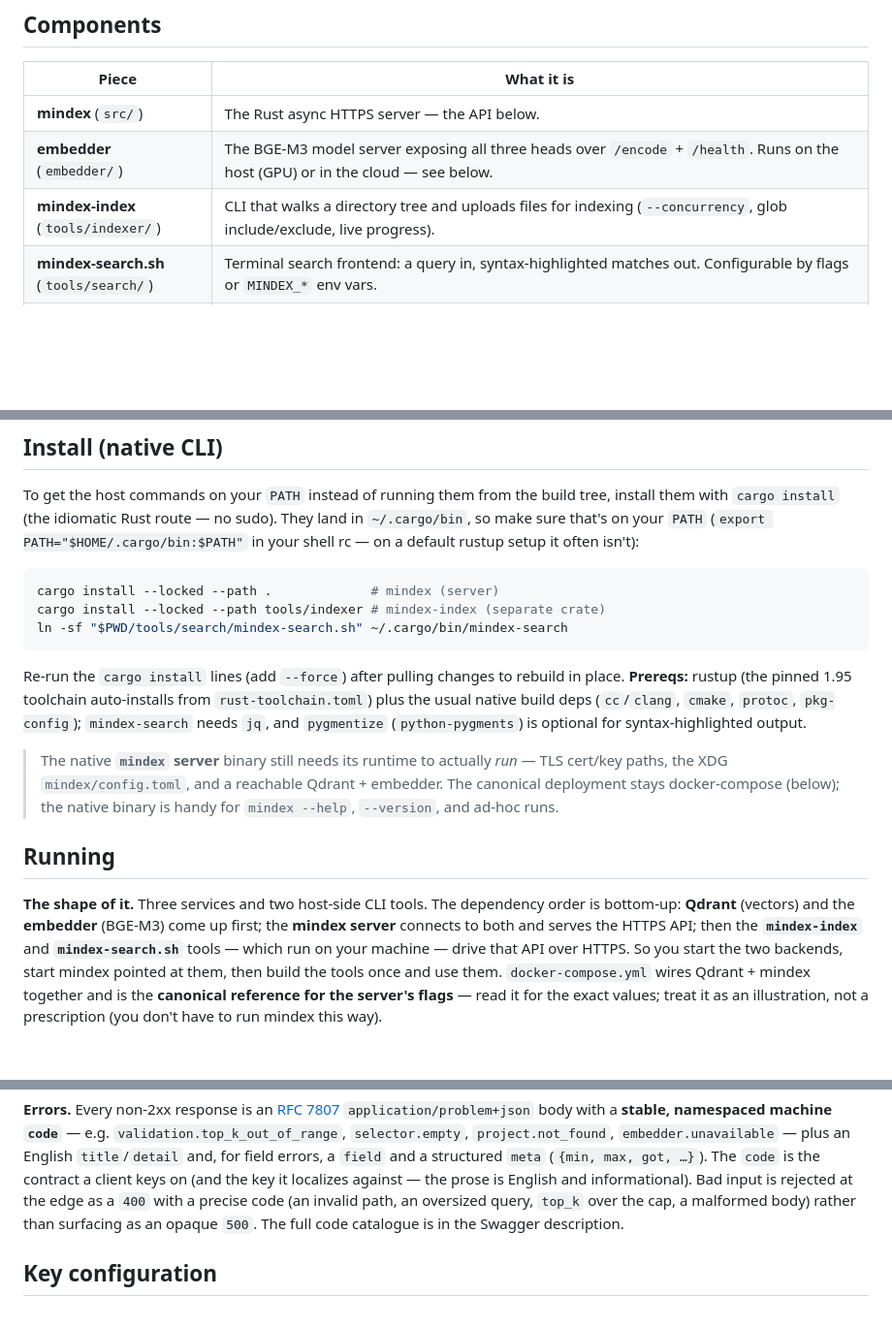
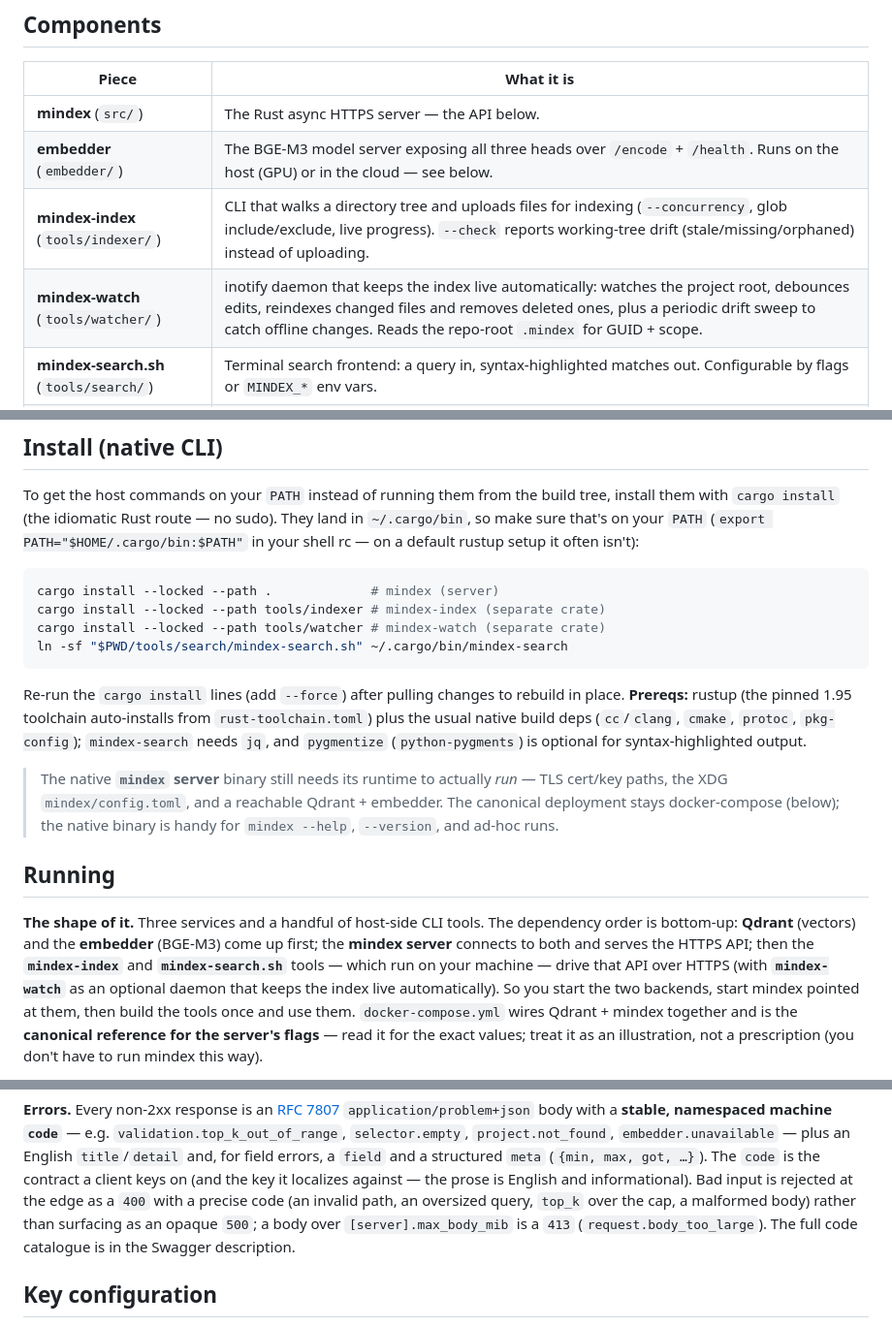
Before and after one commit to silencespeakstruth/mindex, a Markdown page: README.md, 3 parts joined by grey strips. Shown at 97% size. Drawn GitHub-style; blank space fills up the shorter version.

````diff
--- a/README.md
+++ b/README.md
@@ -101,7 +101,8 @@ resurrects it).
 |-------|-----------|
 | **mindex** (`src/`) | The Rust async HTTPS server — the API below. |
 | **embedder** (`embedder/`) | The BGE-M3 model server exposing all three heads over `/encode` + `/health`. Runs on the host (GPU) or in the cloud — see below. |
-| **mindex-index** (`tools/indexer/`) | CLI that walks a directory tree and uploads files for indexing (`--concurrency`, glob include/exclude, live progress). |
+| **mindex-index** (`tools/indexer/`) | CLI that walks a directory tree and uploads files for indexing (`--concurrency`, glob include/exclude, live progress). `--check` reports working-tree drift (stale/missing/orphaned) instead of uploading. |
+| **mindex-watch** (`tools/watcher/`) | inotify daemon that keeps the index live automatically: watches the project root, debounces edits, reindexes changed files and removes deleted ones, plus a periodic drift sweep to catch offline changes. Reads the repo-root `.mindex` for GUID + scope. |
 | **mindex-search.sh** (`tools/search/`) | Terminal search frontend: a query in, syntax-highlighted matches out. Configurable by flags or `MINDEX_*` env vars. |
 | **mindex** (`tools/mcp/mindex/`) | MCP stdio server exposing mindex search (+ live-index maintenance) to a coding agent like Claude Code — **the intended way to drive mindex from an agent.** See [`tools/mcp/mindex/README.md`](tools/mcp/mindex/README.md). |
 | **scout** (`tools/mcp/scout/`) | Second MCP server: a **token-saving** layer over the same search API. The agent sends a few decomposed sub-queries, a local LLM reads the chunks and returns only a compact summary + `file:line` pointers, so raw code never enters the agent's context — roughly an order-of-magnitude less context than raw search on a survey. Orient with its `digest` tool, then follow its pointers with raw `search` for exact code. See [`tools/mcp/scout/README.md`](tools/mcp/scout/README.md). |
@@ -116,6 +117,7 @@ in your shell rc — on a default rustup setup it often isn't):
 ```sh
 cargo install --locked --path .             # mindex (server)
 cargo install --locked --path tools/indexer # mindex-index (separate crate)
+cargo install --locked --path tools/watcher # mindex-watch (separate crate)
 ln -sf "$PWD/tools/search/mindex-search.sh" ~/.cargo/bin/mindex-search
 ```
 
@@ -132,10 +134,11 @@ place. **Prereqs:** rustup (the pinned 1.95 toolchain auto-installs from
 
 ## Running
 
-**The shape of it.** Three services and two host-side CLI tools. The dependency order
-is bottom-up: **Qdrant** (vectors) and the **embedder** (BGE-M3) come up first; the
+**The shape of it.** Three services and a handful of host-side CLI tools. The dependency
+order is bottom-up: **Qdrant** (vectors) and the **embedder** (BGE-M3) come up first; the
 **mindex server** connects to both and serves the HTTPS API; then the **`mindex-index`**
-and **`mindex-search.sh`** tools — which run on your machine — drive that API over HTTPS.
+and **`mindex-search.sh`** tools — which run on your machine — drive that API over HTTPS
+(with **`mindex-watch`** as an optional daemon that keeps the index live automatically).
 So you start the two backends, start mindex pointed at them, then build the tools once and
 use them. `docker-compose.yml` wires Qdrant + mindex together and is the **canonical
 reference for the server's flags** — read it for the exact values; treat it as an
@@ -243,8 +247,9 @@ Garbage Collection / Observability / Config) are served as **Swagger UI at
 and a structured `meta` (`{min, max, got, …}`). The `code` is the contract a client keys
 on (and the key it localizes against — the prose is English and informational). Bad input
 is rejected at the edge as a `400` with a precise code (an invalid path, an oversized
-query, `top_k` over the cap, a malformed body) rather than surfacing as an opaque `500`.
-The full code catalogue is in the Swagger description.
+query, `top_k` over the cap, a malformed body) rather than surfacing as an opaque `500`;
+a body over `[server].max_body_mib` is a `413` (`request.body_too_large`). The full code
+catalogue is in the Swagger description.
 
 ## Key configuration
 
````
Also changed, not shown: other parts of README.md (+1 -0 lines), .claude/CLAUDE.md (+57 -9 lines).
